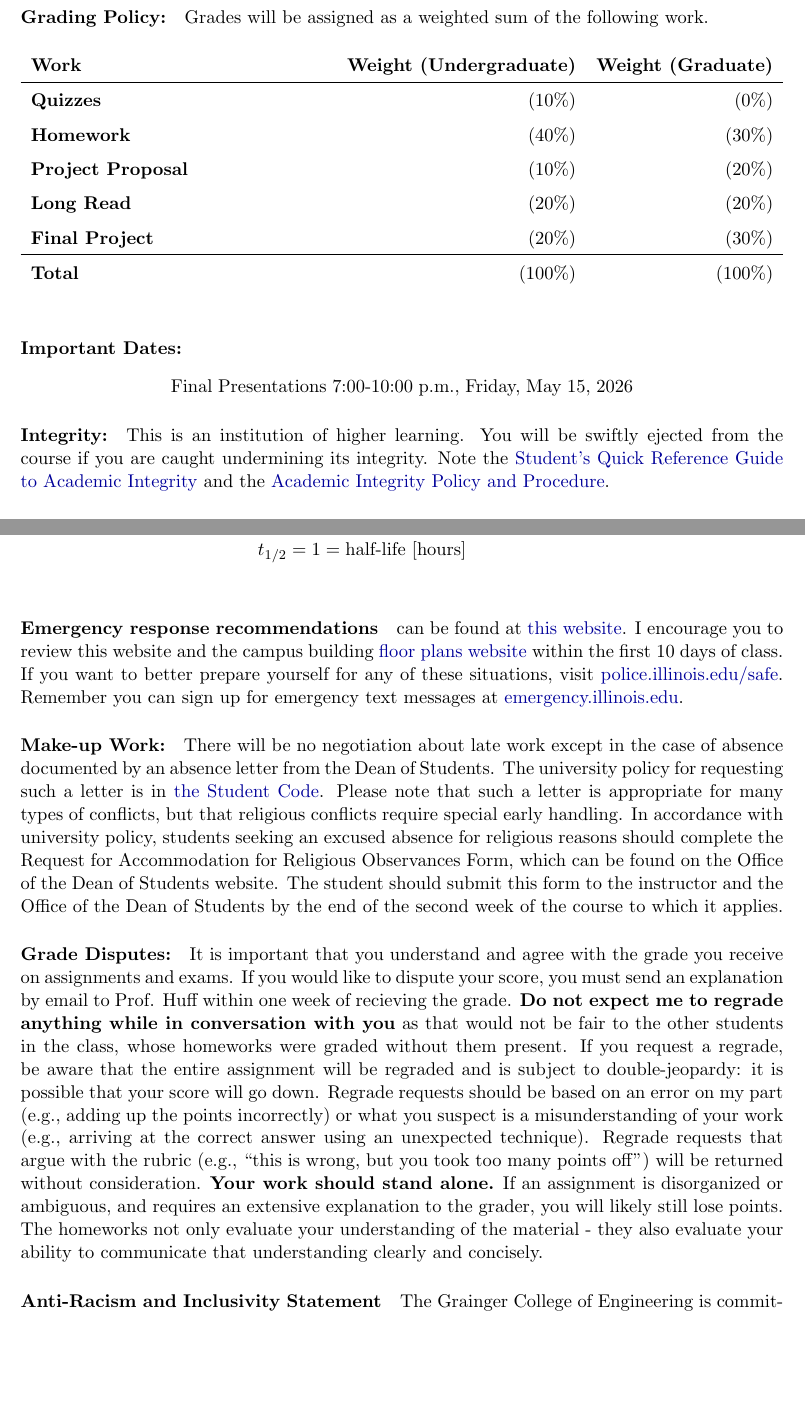
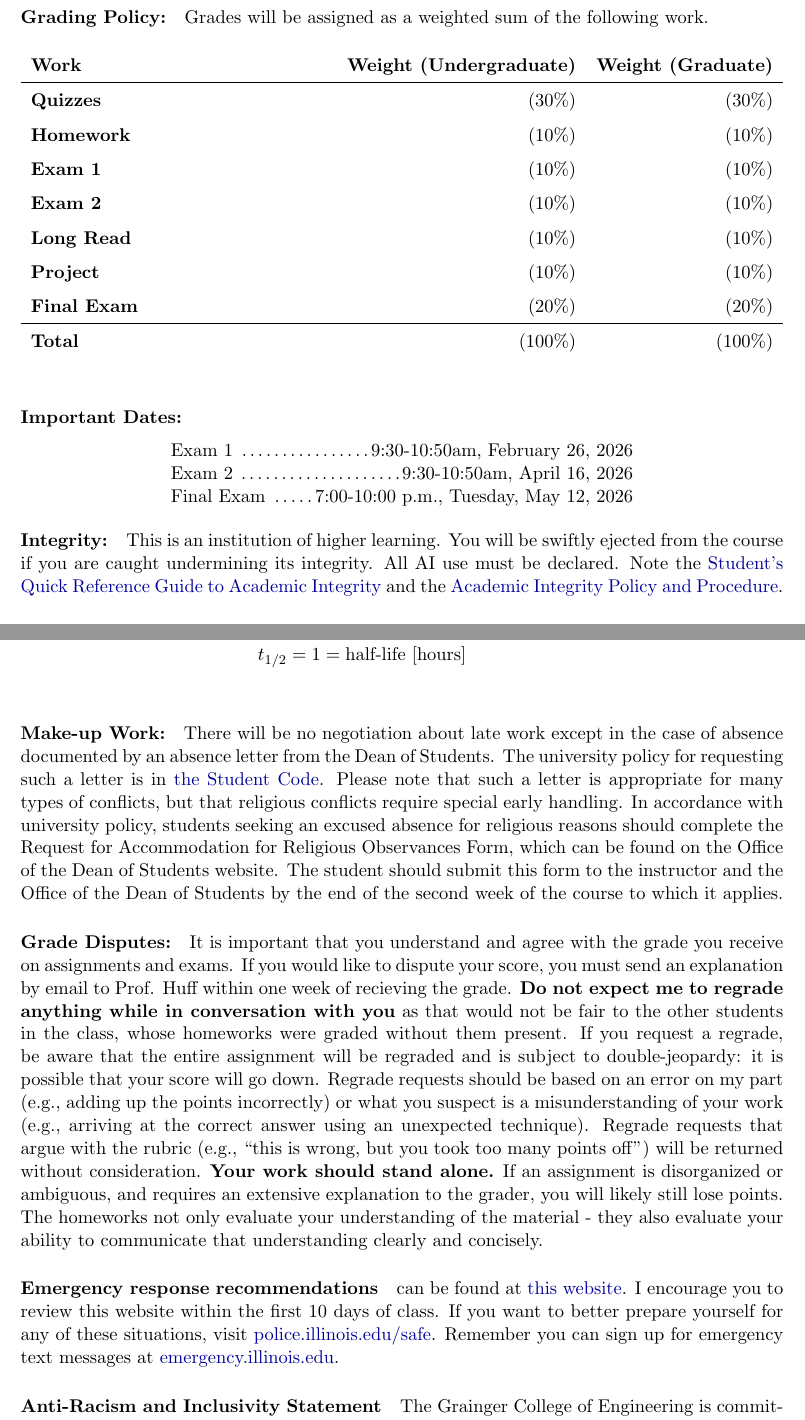
Before and after one commit to katyhuff/npre412, a LaTeX document (syllabus/syllabus.tex): two parts of pages 2 and 3 of 6, joined at a grey line, cut so that both start at the same text, the shorter picture padded with empty space. Compiled offline with pdfLaTeX.

Commit message:
updates syllabus for 2026.

```diff
--- a/syllabus/syllabus.tex
+++ b/syllabus/syllabus.tex
@@ -115,11 +115,13 @@ following work.
 \begin{tabularx}{\textwidth}{Xrr}
         \textbf{Work} & \textbf{Weight (Undergraduate)} & \textbf{Weight (Graduate)} \\
 \hline
-\textbf{Quizzes}           & (10\%)   & (0\%)\\
-\textbf{Homework}          & (40\%)   & (30\%)\\
-\textbf{Project Proposal}  & (10\%)   & (20\%)\\
-\textbf{Long Read}         & (20\%)   & (20\%)\\
-\textbf{Final Project}     & (20\%)   & (30\%)\\
+\textbf{Quizzes}           & (30\%)   & (30\%)\\
+\textbf{Homework}          & (10\%)   & (10\%)\\
+\textbf{Exam 1}            & (10\%)   & (10\%)\\
+\textbf{Exam 2}            & (10\%)   & (10\%)\\
+\textbf{Long Read}         & (10\%)   & (10\%)\\
+\textbf{Project}           & (10\%)   & (10\%)\\
+\textbf{Final Exam}        & (20\%)   & (20\%)\\
 \hline
 \textbf{Total}             & (100\%) & (100\%)\\
 \end{tabularx}
@@ -128,20 +130,20 @@ following work.
 \paragraph{Important Dates:}
 \begin{center} \begin{minipage}{3.8in}
 \begin{flushleft}
-%Midterm      \dotfill 10:00-10:50am, March 13, 2021\\
+Exam 1      \dotfill 9:30-10:50am, February 26, 2026\\
+Exam 2      \dotfill 9:30-10:50am, April 16, 2026\\
 %Project Deadline \dotfill ~Month Day \\
-Final Presentations       \dotfill 7:00-10:00 p.m., Friday, May 15, 2026\\
+Final Exam      \dotfill 7:00-10:00 p.m., Tuesday, May 12, 2026\\
 \end{flushleft}
 \end{minipage}
 \end{center}
 
 \paragraph{Integrity:} This is an institution of higher learning. You will
         be swiftly ejected from the course if you are caught undermining its
-                integrity. Note the
-                \href{http://www.provost.illinois.edu/academicintegrity/students.html}{Student's
+                integrity. All AI use must be declared. Note the
+                \href{https://provost.illinois.edu/policies/policies/academic-integrity/students-quick-reference-guide-to-academic-integrity/}{Student's
                 Quick Reference Guide to Academic Integrity} and the
-                \href{http://studentcode.illinois.edu/article1_part4_1-401.html}{Academic
-                Integrity Policy and Procedure}.
+                \href{https://studentcode.illinois.edu/article1/part4}{Academic Integrity Policy and Procedure}.
 \paragraph{Attendance:} Regular attendance is mandatory. Request approval
         for absence for extenuating circumstances prior to absence.
 \paragraph{Electronics:} Active participation is essential and expected.
@@ -167,19 +169,11 @@ Final Presentations       \dotfill 7:00-10:00 p.m., Friday, May 15, 2026\\
         t &= \mbox{time elapsed since due [hours]}\\
         t_{1/2} &= 1 = \mbox{half-life [hours]} \\
 \end{align*}
-\paragraph{Emergency response recommendations} can be found at
-        \href{http://police.illinois.edu/em/planning/emergency-response-guide/}{this website}.
-        I encourage you to review this website and the campus building
-        \href{http://police.illinois.edu/emergency-preparedness/building-emergency-action-plans/}{floor
-        plans website} within the first 10 days of class.  If you want to
-        better prepare yourself for any of these situations, visit
-        \href{http://police.illinois.edu/safe}{police.illinois.edu/safe}. Remember you can sign up for emergency
-        text messages at \href{http://emergency.illinois.edu}{emergency.illinois.edu}.
 \paragraph{Make-up Work:} There will be no negotiation about late work
         except in the case of absence documented by an absence letter from the
         Dean of Students. The university policy for requesting such a letter
         is in
-        \href{http://studentcode.illinois.edu/article1_part5_1-501.html}{the
+        \href{https://studentcode.illinois.edu/article1/part5/1-501}{the
         Student Code}. Please note that such a
         letter is appropriate for many types of conflicts, but that religious
         conflicts require special early handling. In accordance with university
@@ -210,6 +204,12 @@ Final Presentations       \dotfill 7:00-10:00 p.m., Friday, May 15, 2026\\
         will likely still lose points. The homeworks not only evaluate your
         understanding of the material - they also evaluate your ability to
         communicate that understanding clearly and concisely.
+\paragraph{Emergency response recommendations} can be found at
+        \href{https://police.illinois.edu/emergency-management/preparedness/emergency-response-guide/}{this website}.
+        I encourage you to review this website within the first 10 days of class.  If you want to
+        better prepare yourself for any of these situations, visit
+        \href{http://police.illinois.edu/safe}{police.illinois.edu/safe}. Remember you can sign up for emergency
+        text messages at \href{http://emergency.illinois.edu}{emergency.illinois.edu}.
 \paragraph{Anti-Racism and Inclusivity Statement} The Grainger College of
         Engineering is committed to the creation of an anti-racist, inclusive
         community that welcomes diversity along a number of dimensions,
```
Also changed, not shown: syllabus/syllabus.pdf, syllabus/syllabus.tex (16 more changed lines), 1 other file.
